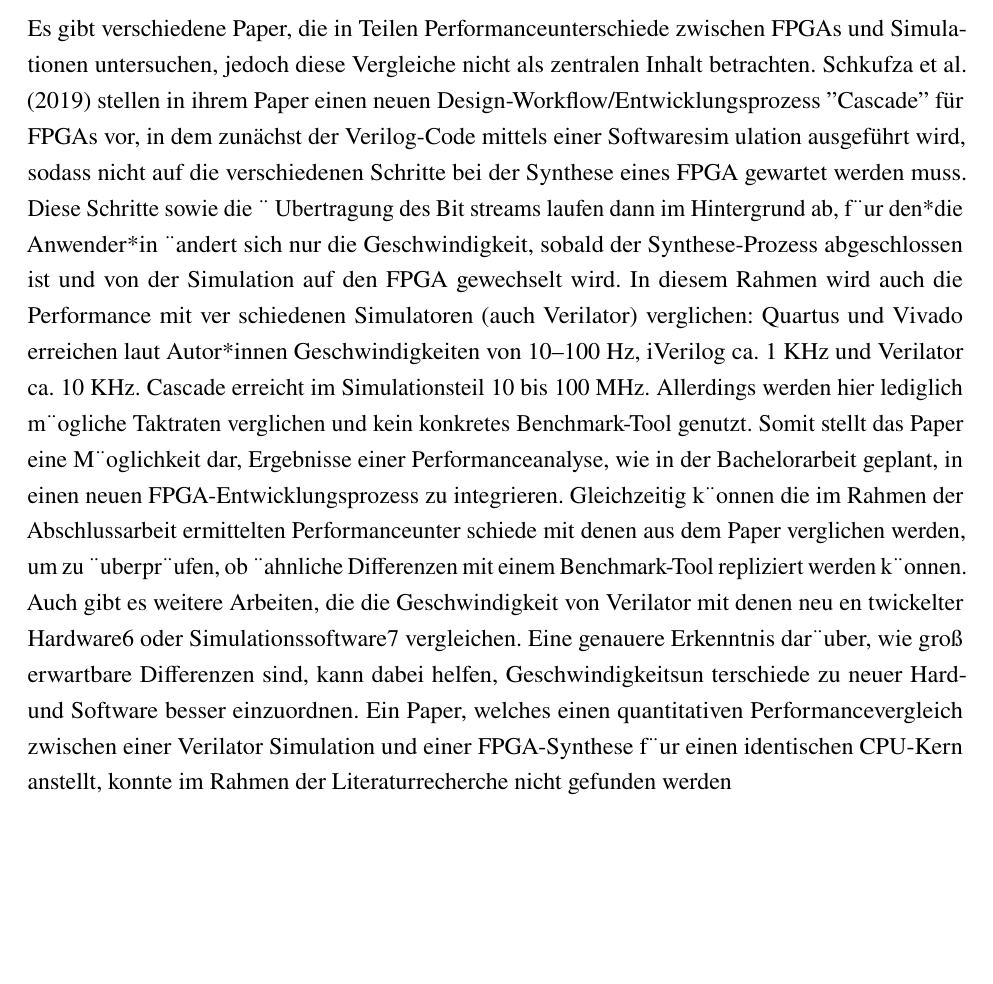
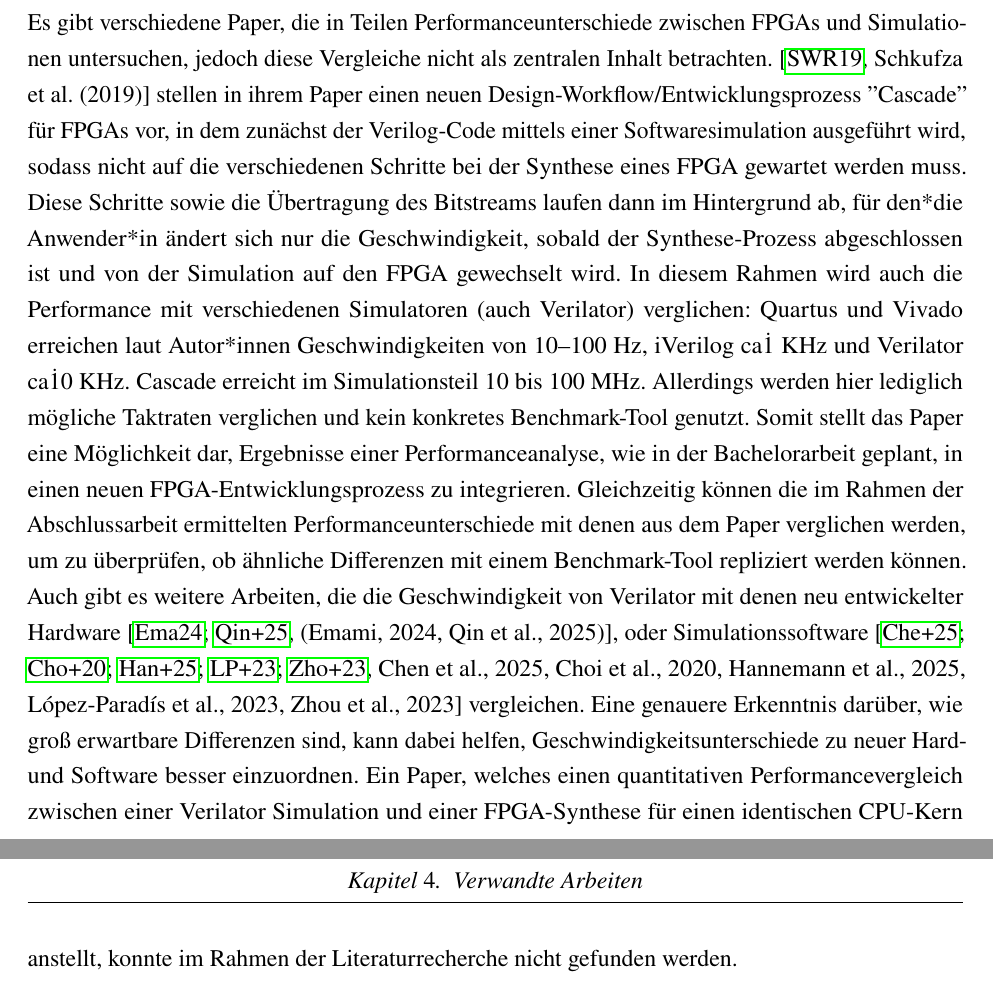
Before and after one commit to TimurBohn/Bachelorarbeit, a LaTeX thesis (master.tex, which reads verwandteArbeiten.tex): part of page 11 of 13 before the commit and two parts of pages 11 and 12 of 15 after it, the two joined at a grey line, cut so that both start at the same text, the shorter picture padded with empty space. Compiled offline with pdfLaTeX.

Commit message:
ADD Bibtex-Referenzen

```diff
--- a/verwandteArbeiten.tex
+++ b/verwandteArbeiten.tex
@@ -2,26 +2,22 @@
 
 Es gibt verschiedene Paper, die in Teilen Performanceunterschiede zwischen FPGAs und
 Simulationen untersuchen, jedoch diese Vergleiche nicht als zentralen Inhalt betrachten.
-Schkufza et al. (2019) stellen in ihrem Paper einen neuen Design-Workflow/Entwicklungsprozess
-”Cascade” für FPGAs vor, in dem zunächst der Verilog-Code mittels einer Softwaresim
-ulation ausgeführt wird, sodass nicht auf die verschiedenen Schritte bei der Synthese
-eines FPGA gewartet werden muss. Diese Schritte sowie die ¨ Ubertragung des Bit
-streams laufen dann im Hintergrund ab, f¨ur den*die Anwender*in ¨andert sich nur die
-Geschwindigkeit, sobald der Synthese-Prozess abgeschlossen ist und von der Simulation
-auf den FPGA gewechselt wird. In diesem Rahmen wird auch die Performance mit ver
-schiedenen Simulatoren (auch Verilator) verglichen: Quartus und Vivado erreichen laut
-Autor*innen Geschwindigkeiten von 10–100 Hz, iVerilog ca. 1 KHz und Verilator ca.
-10 KHz. Cascade erreicht im Simulationsteil 10 bis 100 MHz. Allerdings werden hier
-lediglich m¨ogliche Taktraten verglichen und kein konkretes Benchmark-Tool genutzt.
-Somit stellt das Paper eine M¨oglichkeit dar, Ergebnisse einer Performanceanalyse, wie
-in der Bachelorarbeit geplant, in einen neuen FPGA-Entwicklungsprozess zu integrieren.
-Gleichzeitig k¨onnen die im Rahmen der Abschlussarbeit ermittelten Performanceunter
-schiede mit denen aus dem Paper verglichen werden, um zu ¨uberpr¨ufen, ob ¨ahnliche
-Differenzen mit einem Benchmark-Tool repliziert werden k¨onnen.
-Auch gibt es weitere Arbeiten, die die Geschwindigkeit von Verilator mit denen neu en
-twickelter Hardware6 oder Simulationssoftware7 vergleichen. Eine genauere Erkenntnis
-dar¨uber, wie groß erwartbare Differenzen sind, kann dabei helfen, Geschwindigkeitsun
-terschiede zu neuer Hard- und Software besser einzuordnen.
-Ein Paper, welches einen quantitativen Performancevergleich zwischen einer Verilator
-Simulation und einer FPGA-Synthese f¨ur einen identischen CPU-Kern anstellt, konnte
-im Rahmen der Literaturrecherche nicht gefunden werden
+\cite[Schkufza et al. (2019)]{schkufza2019just} stellen in ihrem Paper einen neuen Design-Workflow/Entwicklungsprozess
+”Cascade” für FPGAs vor, in dem zunächst der Verilog-Code mittels einer Softwaresimulation ausgeführt wird,
+sodass nicht auf die verschiedenen Schritte bei der Synthese eines FPGA gewartet werden muss.
+Diese Schritte sowie die Übertragung des Bitstreams laufen dann im Hintergrund ab, für den*die Anwender*in ändert sich nur die
+Geschwindigkeit, sobald der Synthese-Prozess abgeschlossen ist und von der Simulation auf den FPGA gewechselt wird.
+In diesem Rahmen wird auch die Performance mit verschiedenen Simulatoren (auch Verilator) verglichen:
+Quartus und Vivado erreichen laut Autor*innen Geschwindigkeiten von 10–100 Hz, iVerilog ca\. 1 KHz und Verilator ca\. 10 KHz.
+Cascade erreicht im Simulationsteil 10 bis 100 MHz.
+Allerdings werden hier lediglich mögliche Taktraten verglichen und kein konkretes Benchmark-Tool genutzt.
+Somit stellt das Paper eine Möglichkeit dar, Ergebnisse einer Performanceanalyse, wie in der Bachelorarbeit geplant, in einen neuen FPGA-Entwicklungsprozess zu integrieren.
+Gleichzeitig können die im Rahmen der Abschlussarbeit ermittelten Performanceunterschiede mit denen aus
+dem Paper verglichen werden, um zu überprüfen, ob ähnliche Differenzen mit einem Benchmark-Tool repliziert werden können.
+Auch gibt es weitere Arbeiten, die die Geschwindigkeit von Verilator mit denen neu entwickelter Hardware
+\cite[(Emami, 2024; Qin et al., 2025)]{emami2024highly, qin2025feriver}, oder Simulationssoftware
+\cite[Chen et al., 2025; Choi et al., 2020; Hannemann et al., 2025; López-Paradís et al., 2023; Zhou et al., 2023]{chen2025gsim, choi2020flash, hannemann2025verilator, lopez2023fast, zhou2023khronos}
+vergleichen.
+Eine genauere Erkenntnis darüber, wie groß erwartbare Differenzen sind, kann dabei helfen, Geschwindigkeitsunterschiede zu neuer Hard- und Software besser einzuordnen.
+Ein Paper, welches einen quantitativen Performancevergleich zwischen einer Verilator Simulation und einer FPGA-Synthese
+für einen identischen CPU-Kern anstellt, konnte im Rahmen der Literaturrecherche nicht gefunden werden.
```
